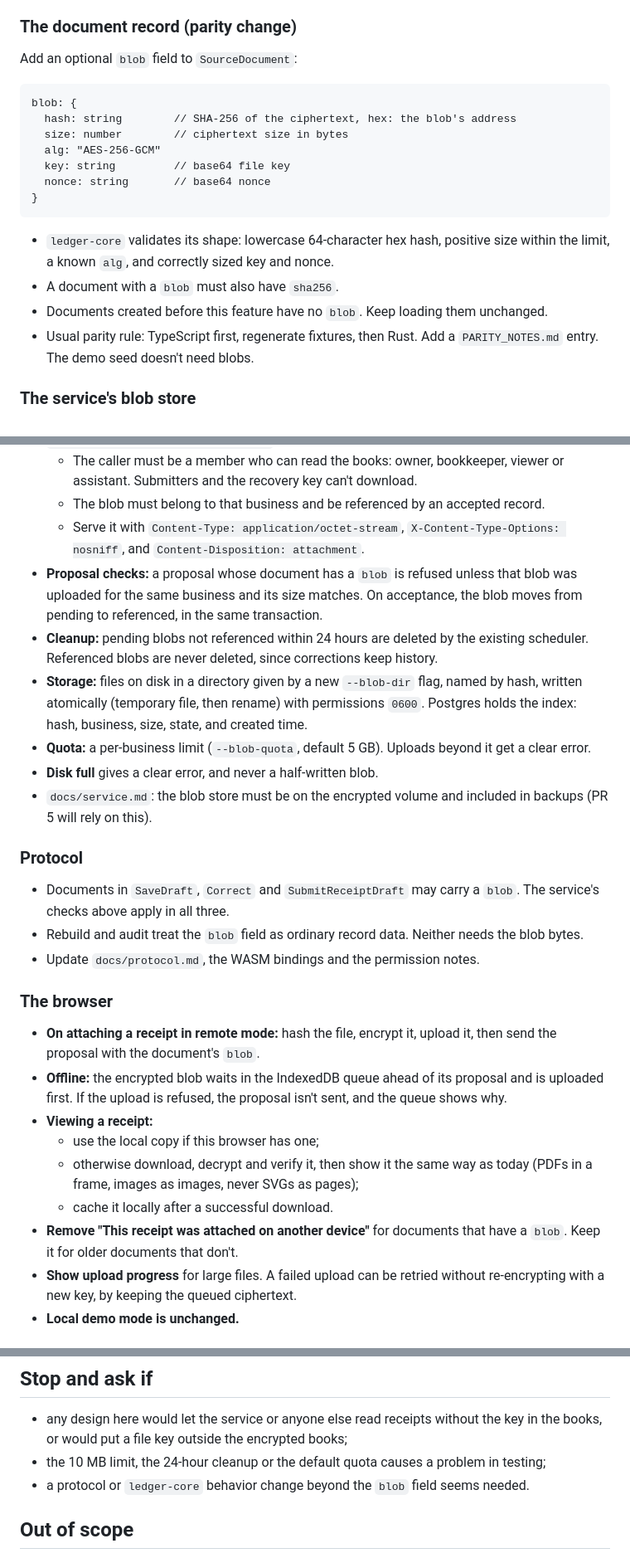
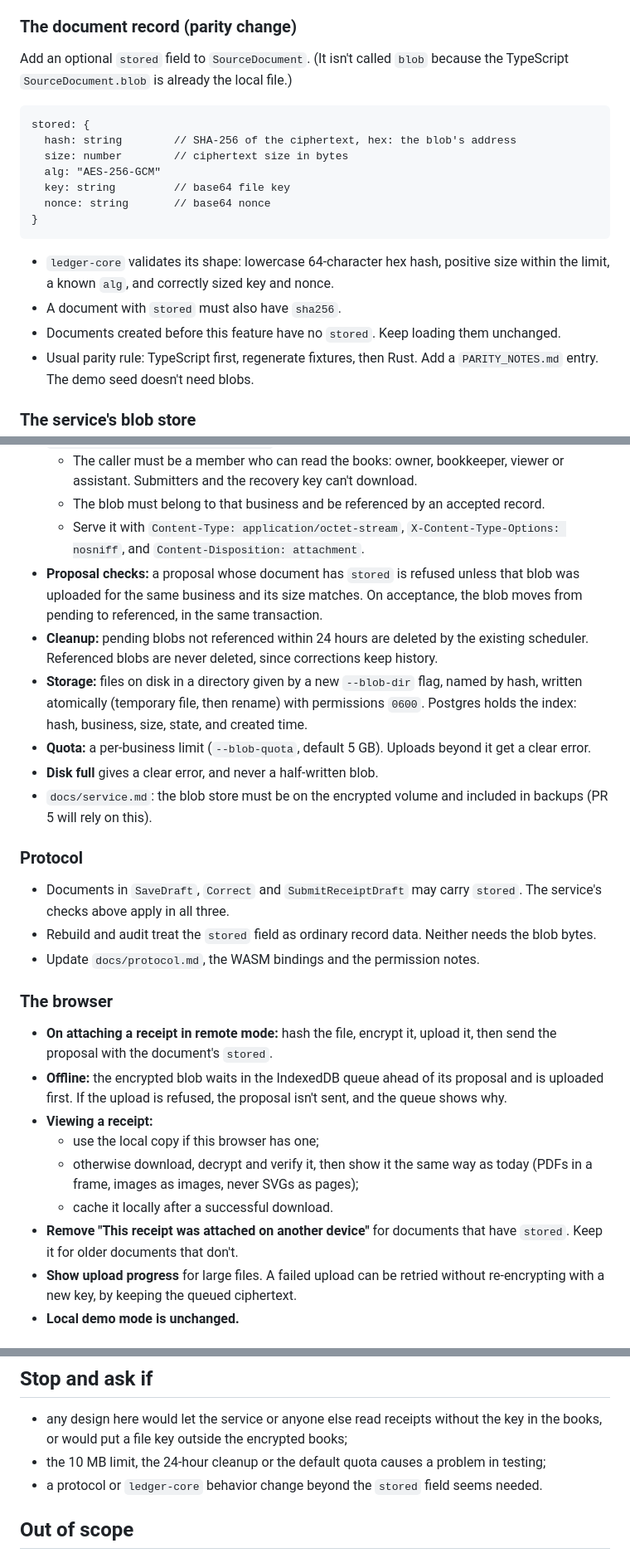
Before and after one commit to spe1020/zap-books, a Markdown page: docs/briefs/receipt-storage.md, 3 parts joined by grey strips. Shown at 83% size. Drawn GitHub-style.

Commit message:
Docs: the receipt storage brief names the record field stored, as the code does
Co-Authored-By: Claude Opus 5.5 <noreply@anthropic.com>

````diff
--- a/docs/briefs/receipt-storage.md
+++ b/docs/briefs/receipt-storage.md
@@ -28,10 +28,10 @@ In remote mode, receipt files live only in the browser that attached them. Clear
 
 ### The document record (parity change)
 
-Add an optional `blob` field to `SourceDocument`:
+Add an optional `stored` field to `SourceDocument`. (It isn't called `blob` because the TypeScript `SourceDocument.blob` is already the local file.)
 
 ```text
-blob: {
+stored: {
   hash: string        // SHA-256 of the ciphertext, hex: the blob's address
   size: number        // ciphertext size in bytes
   alg: "AES-256-GCM"
@@ -41,8 +41,8 @@ blob: {
 ```
 
 - `ledger-core` validates its shape: lowercase 64-character hex hash, positive size within the limit, a known `alg`, and correctly sized key and nonce.
-- A document with a `blob` must also have `sha256`.
-- Documents created before this feature have no `blob`. Keep loading them unchanged.
+- A document with `stored` must also have `sha256`.
+- Documents created before this feature have no `stored`. Keep loading them unchanged.
 - Usual parity rule: TypeScript first, regenerate fixtures, then Rust. Add a `PARITY_NOTES.md` entry. The demo seed doesn't need blobs.
 
 ### The service's blob store
@@ -57,7 +57,7 @@ blob: {
   - The caller must be a member who can read the books: owner, bookkeeper, viewer or assistant. Submitters and the recovery key can't download.
   - The blob must belong to that business and be referenced by an accepted record.
   - Serve it with `Content-Type: application/octet-stream`, `X-Content-Type-Options: nosniff`, and `Content-Disposition: attachment`.
-- **Proposal checks:** a proposal whose document has a `blob` is refused unless that blob was uploaded for the same business and its size matches. On acceptance, the blob moves from pending to referenced, in the same transaction.
+- **Proposal checks:** a proposal whose document has `stored` is refused unless that blob was uploaded for the same business and its size matches. On acceptance, the blob moves from pending to referenced, in the same transaction.
 - **Cleanup:** pending blobs not referenced within 24 hours are deleted by the existing scheduler. Referenced blobs are never deleted, since corrections keep history.
 - **Storage:** files on disk in a directory given by a new `--blob-dir` flag, named by hash, written atomically (temporary file, then rename) with permissions `0600`. Postgres holds the index: hash, business, size, state, and created time.
 - **Quota:** a per-business limit (`--blob-quota`, default 5 GB). Uploads beyond it get a clear error.
@@ -66,19 +66,19 @@ blob: {
 
 ### Protocol
 
-- Documents in `SaveDraft`, `Correct` and `SubmitReceiptDraft` may carry a `blob`. The service's checks above apply in all three.
-- Rebuild and audit treat the `blob` field as ordinary record data. Neither needs the blob bytes.
+- Documents in `SaveDraft`, `Correct` and `SubmitReceiptDraft` may carry `stored`. The service's checks above apply in all three.
+- Rebuild and audit treat the `stored` field as ordinary record data. Neither needs the blob bytes.
 - Update `docs/protocol.md`, the WASM bindings and the permission notes.
 
 ### The browser
 
-- **On attaching a receipt in remote mode:** hash the file, encrypt it, upload it, then send the proposal with the document's `blob`.
+- **On attaching a receipt in remote mode:** hash the file, encrypt it, upload it, then send the proposal with the document's `stored`.
 - **Offline:** the encrypted blob waits in the IndexedDB queue ahead of its proposal and is uploaded first. If the upload is refused, the proposal isn't sent, and the queue shows why.
 - **Viewing a receipt:**
   - use the local copy if this browser has one;
   - otherwise download, decrypt and verify it, then show it the same way as today (PDFs in a frame, images as images, never SVGs as pages);
   - cache it locally after a successful download.
-- **Remove "This receipt was attached on another device"** for documents that have a `blob`. Keep it for older documents that don't.
+- **Remove "This receipt was attached on another device"** for documents that have `stored`. Keep it for older documents that don't.
 - **Show upload progress** for large files. A failed upload can be retried without re-encrypting with a new key, by keeping the queued ciphertext.
 - **Local demo mode is unchanged.**
 
@@ -115,7 +115,7 @@ Do these as separate PRs. **Stop after each one is open.**
 
 - any design here would let the service or anyone else read receipts without the key in the books, or would put a file key outside the encrypted books;
 - the 10 MB limit, the 24-hour cleanup or the default quota causes a problem in testing;
-- a protocol or `ledger-core` behavior change beyond the `blob` field seems needed.
+- a protocol or `ledger-core` behavior change beyond the `stored` field seems needed.
 
 ## Out of scope
 
````
Also changed, not shown: other parts of docs/briefs/receipt-storage.md (+2 -2 lines).
